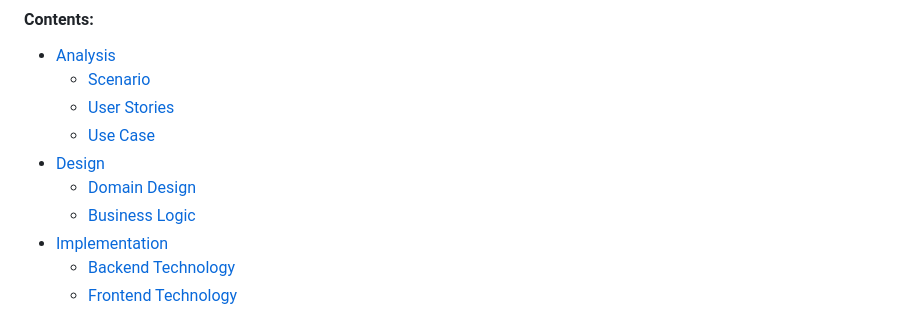
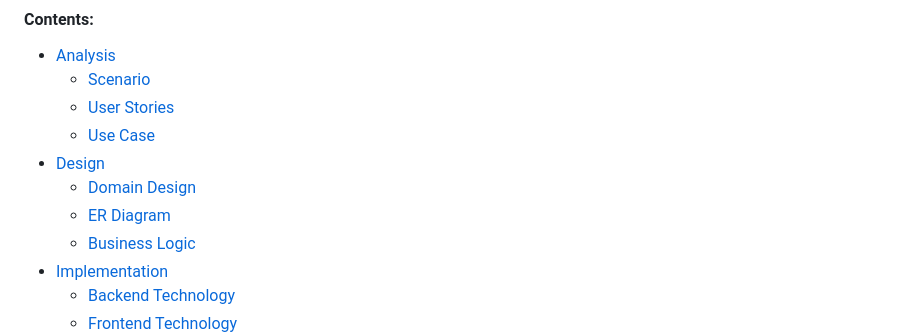
Before and after one commit to Happydeath97/InternetTechnologyProject, a Markdown page: README.md, the part around the change. Rendered like a GitHub page.

Commit message:
Add ER Diagram section to README

```diff
--- a/README.md
+++ b/README.md
@@ -13,6 +13,7 @@ with role-based access control ranging from guests to superadmins.
     - [Use Case](#use-case)
 - [Design](#design)
     - [Domain Design](#domain-design)
+    - [ER Diagram](#er-diagram)
     - [Business Logic](#business-logic)
 - [Implementation](#implementation)
     - [Backend Technology](#backend-technology)
```
